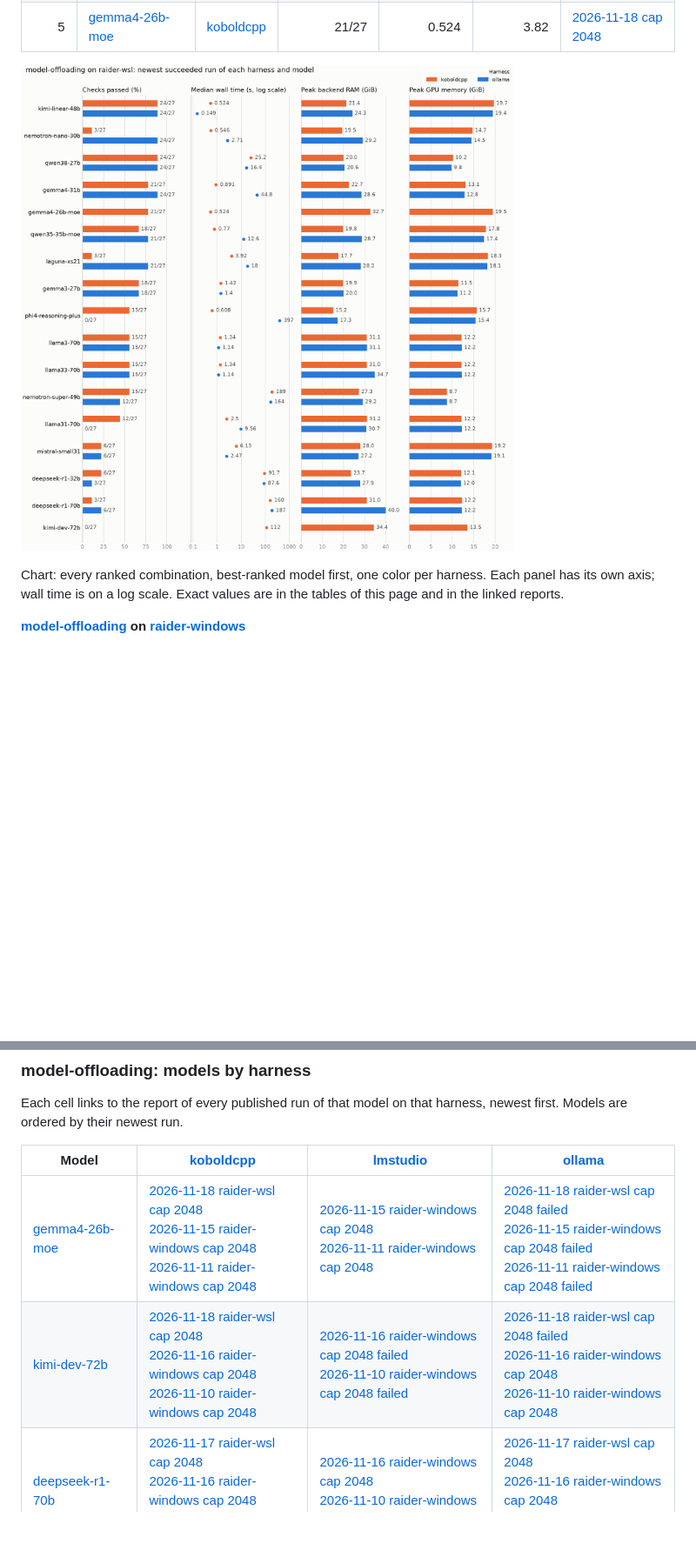
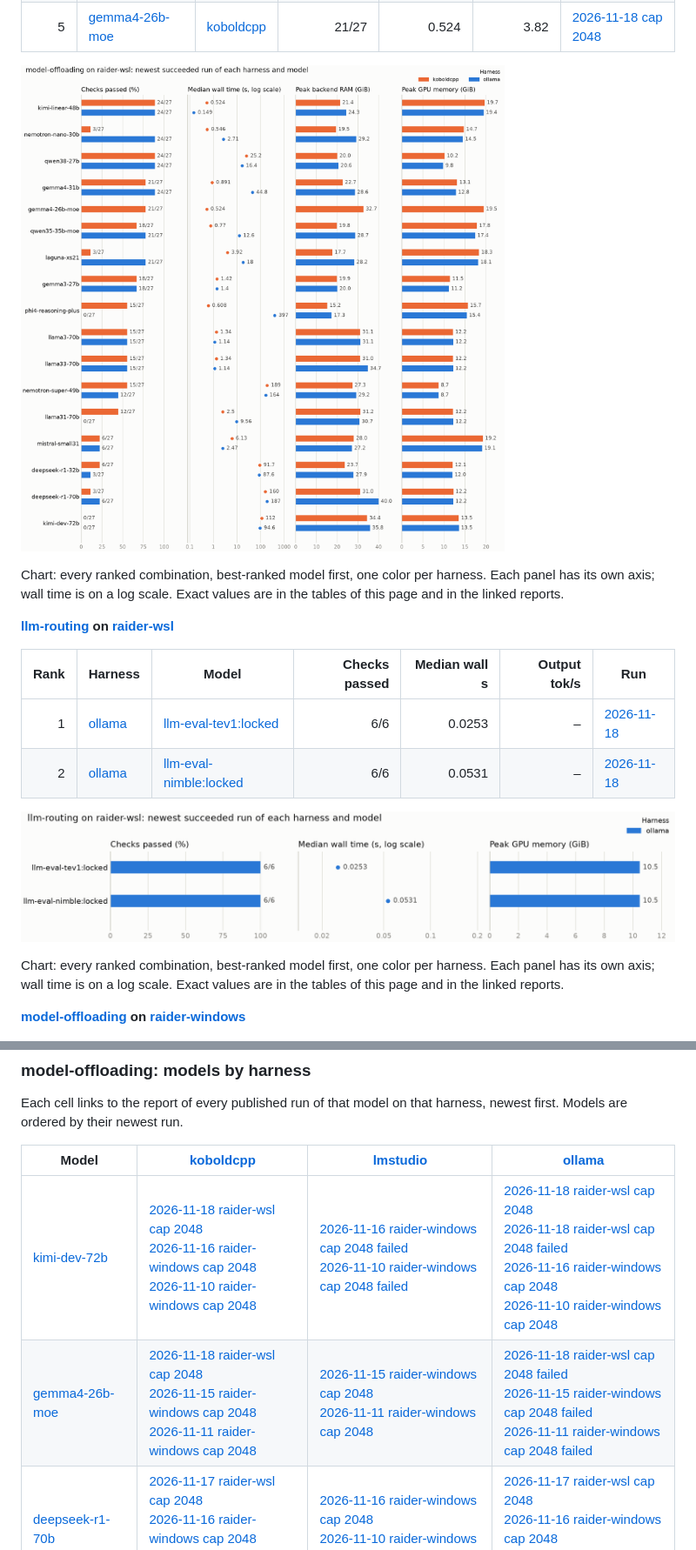
Before and after one commit to asanderson/llm-eval, a Markdown page: docs/results/README.md, 2 parts joined by grey strips. Shown at 87% size. GitHub-like rendering; pictures changed too: diagrams/results/summary/model-offloading-raider-wsl.png; blank space fills up the shorter version.

```diff
--- a/docs/results/README.md
+++ b/docs/results/README.md
@@ -44,6 +33,17 @@ Top 5 models, each on its best-ranked harness:
 | 5 | [gemma4-26b-moe](index/model/gemma4-26b-moe.md) | [koboldcpp](index/harness/koboldcpp.md) | 21/27 | 0.524 | 3.82 | [2026-11-18 cap 2048](model-offloading/campaign-20261118T050451Z-60d1fe39-offload-model-offloading-1/README.md) |
 
 ![model-offloading on raider-wsl: harness and model combinations compared](../../diagrams/results/summary/model-offloading-raider-wsl.png)
+
+Chart: every ranked combination, best-ranked model first, one color per harness. Each panel has its own axis; wall time is on a log scale. Exact values are in the tables of this page and in the linked reports.
+
+**[llm-routing](index/experiment/llm-routing.md) on [raider-wsl](index/hardware/raider-wsl.md)**
+
+| Rank | Harness | Model | Checks passed | Median wall s | Output tok/s | Run |
+|---:|---|---|---:|---:|---:|---|
+| 1 | [ollama](index/harness/ollama.md) | [llm-eval-tev1:locked](index/model/llm-eval-tev1-locked.md) | 6/6 | 0.0253 | – | [2026-11-18](llm-routing/campaign-20261118T051019Z-d72bad77-routing-llm-routing-1/README.md) |
+| 2 | [ollama](index/harness/ollama.md) | [llm-eval-nimble:locked](index/model/llm-eval-nimble-locked.md) | 6/6 | 0.0531 | – | [2026-11-18](llm-routing/campaign-20261118T051019Z-d72bad77-routing-llm-routing-1/README.md) |
+
+![llm-routing on raider-wsl: harness and model combinations compared](../../diagrams/results/summary/llm-routing-raider-wsl.png)
 
 Chart: every ranked combination, best-ranked model first, one color per harness. Each panel has its own axis; wall time is on a log scale. Exact values are in the tables of this page and in the linked reports.
 
@@ -303,8 +300,8 @@ Each cell links to the report of every published run of that model on that harne
 
 | Model | [koboldcpp](index/harness/koboldcpp.md) | [lmstudio](index/harness/lmstudio.md) | [ollama](index/harness/ollama.md) |
 |---|---|---|---|
+| [kimi-dev-72b](index/model/kimi-dev-72b.md) | [2026-11-18 raider-wsl cap 2048](model-offloading/campaign-20261118T014808Z-cc8eec8c-offload-model-offloading-1/README.md)<br>[2026-11-16 raider-windows cap 2048](model-offloading/campaign-20261116T080605Z-9fa41c54-offload-model-offloading-1/README.md)<br>[2026-11-10 raider-windows cap 2048](model-offloading/campaign-20261110T194147Z-d3ca2090-offload-model-offloading-1/README.md) | [2026-11-16 raider-windows cap 2048 failed](model-offloading/campaign-20261116T080605Z-9fa41c54-offload-model-offloading-1/README.md)<br>[2026-11-10 raider-windows cap 2048 failed](model-offloading/campaign-20261110T194147Z-d3ca2090-offload-model-offloading-1/README.md) | [2026-11-18 raider-wsl cap 2048](model-offloading/campaign-20261118T091847Z-e5ed63b4-offload-model-offloading-1/README.md)<br>[2026-11-18 raider-wsl cap 2048 failed](model-offloading/campaign-20261118T014808Z-cc8eec8c-offload-model-offloading-1/README.md)<br>[2026-11-16 raider-windows cap 2048](model-offloading/campaign-20261116T080605Z-9fa41c54-offload-model-offloading-1/README.md)<br>[2026-11-10 raider-windows cap 2048](model-offloading/campaign-20261110T194147Z-d3ca2090-offload-model-offloading-1/README.md) |
 | [gemma4-26b-moe](index/model/gemma4-26b-moe.md) | [2026-11-18 raider-wsl cap 2048](model-offloading/campaign-20261118T050451Z-60d1fe39-offload-model-offloading-1/README.md)<br>[2026-11-15 raider-windows cap 2048](model-offloading/campaign-20261115T161112Z-fff50610-offload-model-offloading-1/README.md)<br>[2026-11-11 raider-windows cap 2048](model-offloading/campaign-20261111T110234Z-68c0f219-offload-model-offloading-1/README.md) | [2026-11-15 raider-windows cap 2048](model-offloading/campaign-20261115T161112Z-fff50610-offload-model-offloading-1/README.md)<br>[2026-11-11 raider-windows cap 2048](model-offloading/campaign-20261111T110234Z-68c0f219-offload-model-offloading-1/README.md) | [2026-11-18 raider-wsl cap 2048 failed](model-offloading/campaign-20261118T050451Z-60d1fe39-offload-model-offloading-1/README.md)<br>[2026-11-15 raider-windows cap 2048 failed](model-offloading/campaign-20261115T161112Z-fff50610-offload-model-offloading-1/README.md)<br>[2026-11-11 raider-windows cap 2048 failed](model-offloading/campaign-20261111T110234Z-68c0f219-offload-model-offloading-1/README.md) |
-| [kimi-dev-72b](index/model/kimi-dev-72b.md) | [2026-11-18 raider-wsl cap 2048](model-offloading/campaign-20261118T014808Z-cc8eec8c-offload-model-offloading-1/README.md)<br>[2026-11-16 raider-windows cap 2048](model-offloading/campaign-20261116T080605Z-9fa41c54-offload-model-offloading-1/README.md)<br>[2026-11-10 raider-windows cap 2048](model-offloading/campaign-20261110T194147Z-d3ca2090-offload-model-offloading-1/README.md) | [2026-11-16 raider-windows cap 2048 failed](model-offloading/campaign-20261116T080605Z-9fa41c54-offload-model-offloading-1/README.md)<br>[2026-11-10 raider-windows cap 2048 failed](model-offloading/campaign-20261110T194147Z-d3ca2090-offload-model-offloading-1/README.md) | [2026-11-18 raider-wsl cap 2048 failed](model-offloading/campaign-20261118T014808Z-cc8eec8c-offload-model-offloading-1/README.md)<br>[2026-11-16 raider-windows cap 2048](model-offloading/campaign-20261116T080605Z-9fa41c54-offload-model-offloading-1/README.md)<br>[2026-11-10 raider-windows cap 2048](model-offloading/campaign-20261110T194147Z-d3ca2090-offload-model-offloading-1/README.md) |
 | [deepseek-r1-70b](index/model/deepseek-r1-70b.md) | [2026-11-17 raider-wsl cap 2048](model-offloading/campaign-20261117T220944Z-fb65881a-offload-model-offloading-1/README.md)<br>[2026-11-16 raider-windows cap 2048](model-offloading/campaign-20261116T025021Z-920ba116-offload-model-offloading-1/README.md)<br>[2026-11-10 raider-windows cap 2048](model-offloading/campaign-20261110T142645Z-46f987f0-offload-model-offloading-1/README.md) | [2026-11-16 raider-windows cap 2048](model-offloading/campaign-20261116T025021Z-920ba116-offload-model-offloading-1/README.md)<br>[2026-11-10 raider-windows cap 2048](model-offloading/campaign-20261110T142645Z-46f987f0-offload-model-offloading-1/README.md) | [2026-11-17 raider-wsl cap 2048](model-offloading/campaign-20261117T220944Z-fb65881a-offload-model-offloading-1/README.md)<br>[2026-11-16 raider-windows cap 2048](model-offloading/campaign-20261116T025021Z-920ba116-offload-model-offloading-1/README.md)<br>[2026-11-10 raider-windows cap 2048](model-offloading/campaign-20261110T142645Z-46f987f0-offload-model-offloading-1/README.md) |
 | [llama3-70b](index/model/llama3-70b.md) | [2026-11-17 raider-wsl cap 2048](model-offloading/campaign-20261117T213717Z-0797f5e5-offload-model-offloading-1/README.md)<br>[2026-11-15 raider-windows cap 2048](model-offloading/campaign-20261115T215231Z-b6016170-offload-model-offloading-1/README.md)<br>[2026-11-10 raider-windows cap 2048](model-offloading/campaign-20261110T130729Z-161fd0ce-offload-model-offloading-1/README.md) | [2026-11-15 raider-windows cap 2048](model-offloading/campaign-20261115T215231Z-b6016170-offload-model-offloading-1/README.md)<br>[2026-11-10 raider-windows cap 2048](model-offloading/campaign-20261110T130729Z-161fd0ce-offload-model-offloading-1/README.md) | [2026-11-17 raider-wsl cap 2048](model-offloading/campaign-20261117T213717Z-0797f5e5-offload-model-offloading-1/README.md)<br>[2026-11-15 raider-windows cap 2048](model-offloading/campaign-20261115T215231Z-b6016170-offload-model-offloading-1/README.md)<br>[2026-11-10 raider-windows cap 2048](model-offloading/campaign-20261110T130729Z-161fd0ce-offload-model-offloading-1/README.md) |
 | [llama33-70b](index/model/llama33-70b.md) | [2026-11-17 raider-wsl cap 2048](model-offloading/campaign-20261117T210308Z-f839a69f-offload-model-offloading-1/README.md)<br>[2026-11-15 raider-windows cap 2048](model-offloading/campaign-20261115T201525Z-d393f04a-offload-model-offloading-1/README.md)<br>[2026-11-10 raider-windows cap 2048](model-offloading/campaign-20261110T113659Z-f9bb2ca8-offload-model-offloading-1/README.md) | [2026-11-15 raider-windows cap 2048](model-offloading/campaign-20261115T201525Z-d393f04a-offload-model-offloading-1/README.md)<br>[2026-11-10 raider-windows cap 2048](model-offloading/campaign-20261110T113659Z-f9bb2ca8-offload-model-offloading-1/README.md) | [2026-11-17 raider-wsl cap 2048](model-offloading/campaign-20261117T210308Z-f839a69f-offload-model-offloading-1/README.md)<br>[2026-11-15 raider-windows cap 2048](model-offloading/campaign-20261115T201525Z-d393f04a-offload-model-offloading-1/README.md)<br>[2026-11-10 raider-windows cap 2048](model-offloading/campaign-20261110T113659Z-f9bb2ca8-offload-model-offloading-1/README.md) |
```
Also changed, not shown: other parts of docs/results/README.md (+31 -34 lines), 15 other files.
